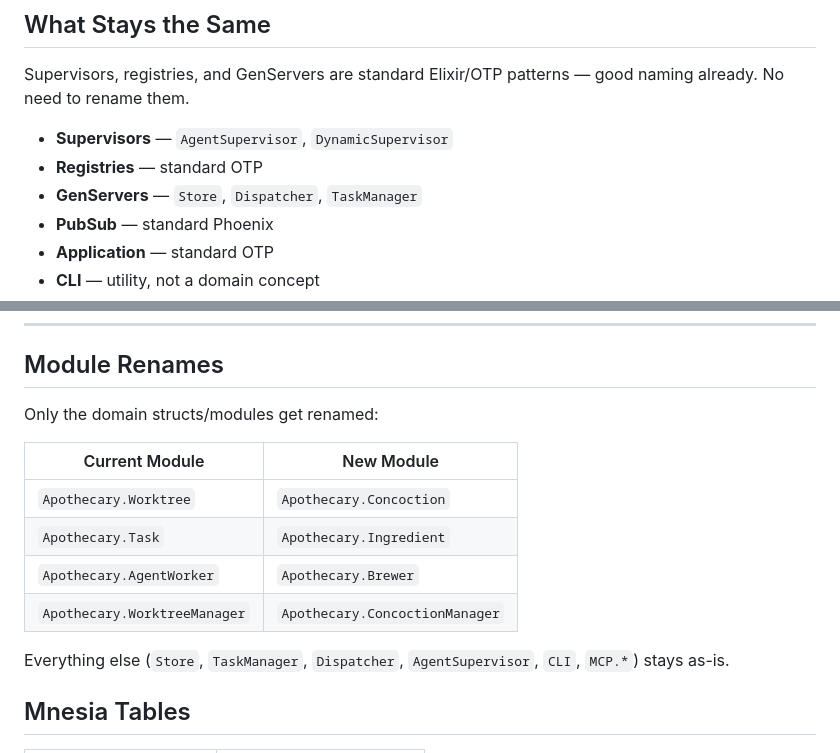
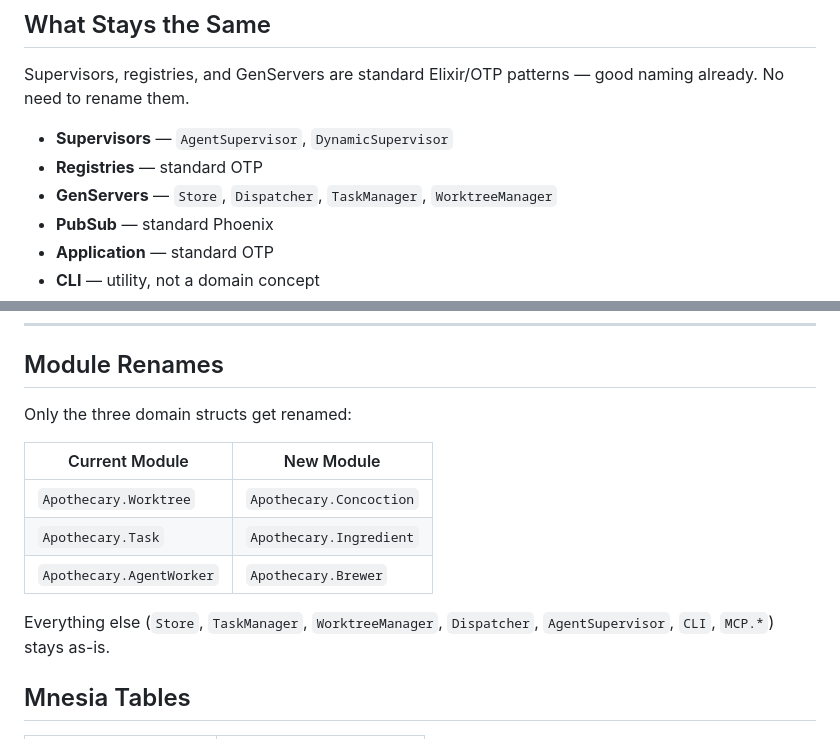
Before and after one commit to askasp/apothecary, a Markdown page: NAMING_SCHEME.md, 2 parts joined by grey strips. Drawn GitHub-style.

Commit message:
Keep WorktreeManager as-is: only 3 domain structs get renamed (wt-629e0c)
Aligns Module Renames section with the "four domain names, everything else
stays" principle. WorktreeManager is infrastructure (manages git worktrees),
not a domain concept, so it stays alongside Store, TaskManager, etc.

Co-Authored-By: Claude Opus 4.6 <noreply@anthropic.com>

```diff
--- a/NAMING_SCHEME.md
+++ b/NAMING_SCHEME.md
@@ -25,7 +25,7 @@ Supervisors, registries, and GenServers are standard Elixir/OTP patterns — goo
 
 - **Supervisors** — `AgentSupervisor`, `DynamicSupervisor`
 - **Registries** — standard OTP
-- **GenServers** — `Store`, `Dispatcher`, `TaskManager`
+- **GenServers** — `Store`, `Dispatcher`, `TaskManager`, `WorktreeManager`
 - **PubSub** — standard Phoenix
 - **Application** — standard OTP
 - **CLI** — utility, not a domain concept
@@ -80,16 +80,15 @@ Agent  = AgentWorker + port + watchdog
 
 ## Module Renames
 
-Only the domain structs/modules get renamed:
+Only the three domain structs get renamed:
 
 | Current Module | New Module |
 |---|---|
 | `Apothecary.Worktree` | `Apothecary.Concoction` |
 | `Apothecary.Task` | `Apothecary.Ingredient` |
 | `Apothecary.AgentWorker` | `Apothecary.Brewer` |
-| `Apothecary.WorktreeManager` | `Apothecary.ConcoctionManager` |
 
-Everything else (`Store`, `TaskManager`, `Dispatcher`, `AgentSupervisor`, `CLI`, `MCP.*`) stays as-is.
+Everything else (`Store`, `TaskManager`, `WorktreeManager`, `Dispatcher`, `AgentSupervisor`, `CLI`, `MCP.*`) stays as-is.
 
 ## Mnesia Tables
 
```
